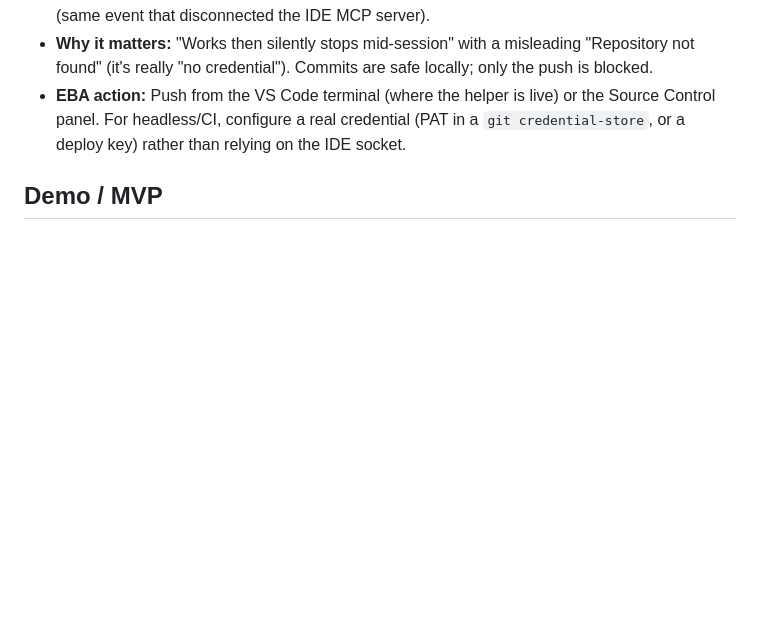
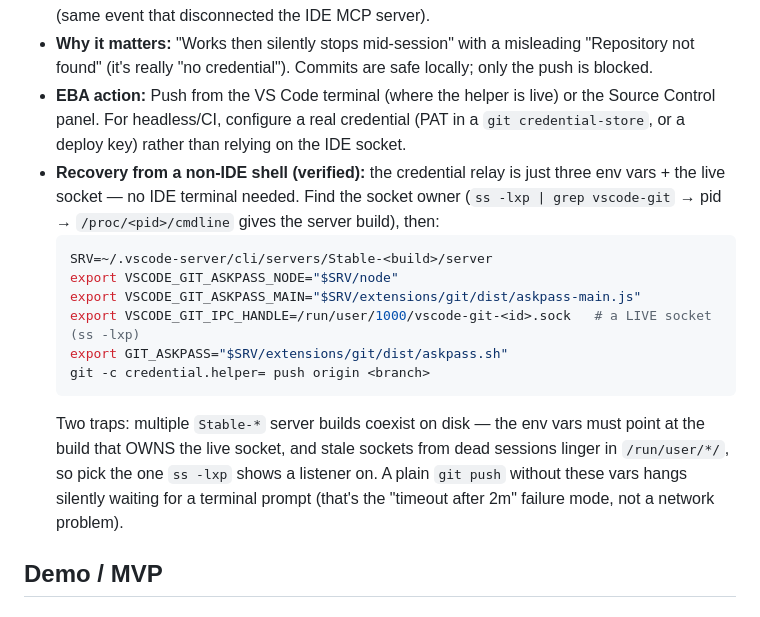
Before and after one commit to koushal2018/focus-manageiq-bridge, a Markdown page: GOTCHAS.md, the part around the change. Rendered like a GitHub page; blank space fills up the shorter version.

Commit message:
docs(gotchas): ENV-1 — verified recovery: re-wire VS Code askpass relay from any shell

````diff
--- a/GOTCHAS.md
+++ b/GOTCHAS.md
@@ -173,6 +173,16 @@ Running log of every non-obvious thing hit while building this PoC. Framed for t
 - **What:** `git push` worked earlier this session, then failed with "Repository not found / Authentication failed" and `ECONNREFUSED /run/user/1000/vscode-git-*.sock`. The repo and credentials are fine — pushes were authenticating through VS Code's git credential helper (a Unix socket), and that socket vanished when the VS Code remote/IDE connection dropped (same event that disconnected the IDE MCP server).
 - **Why it matters:** "Works then silently stops mid-session" with a misleading "Repository not found" (it's really "no credential"). Commits are safe locally; only the push is blocked.
 - **EBA action:** Push from the VS Code terminal (where the helper is live) or the Source Control panel. For headless/CI, configure a real credential (PAT in a `git credential-store`, or a deploy key) rather than relying on the IDE socket.
+- **Recovery from a non-IDE shell (verified):** the credential relay is just three env vars + the live socket — no IDE terminal needed. Find the socket owner (`ss -lxp | grep vscode-git` → pid → `/proc/<pid>/cmdline` gives the server build), then:
+  ```bash
+  SRV=~/.vscode-server/cli/servers/Stable-<build>/server
+  export VSCODE_GIT_ASKPASS_NODE="$SRV/node"
+  export VSCODE_GIT_ASKPASS_MAIN="$SRV/extensions/git/dist/askpass-main.js"
+  export VSCODE_GIT_IPC_HANDLE=/run/user/1000/vscode-git-<id>.sock   # a LIVE socket (ss -lxp)
+  export GIT_ASKPASS="$SRV/extensions/git/dist/askpass.sh"
+  git -c credential.helper= push origin <branch>
+  ```
+  Two traps: multiple `Stable-*` server builds coexist on disk — the env vars must point at the build that OWNS the live socket, and stale sockets from dead sessions linger in `/run/user/*/`, so pick the one `ss -lxp` shows a listener on. A plain `git push` without these vars hangs silently waiting for a terminal prompt (that's the "timeout after 2m" failure mode, not a network problem).
 
 ## Demo / MVP
 
````
